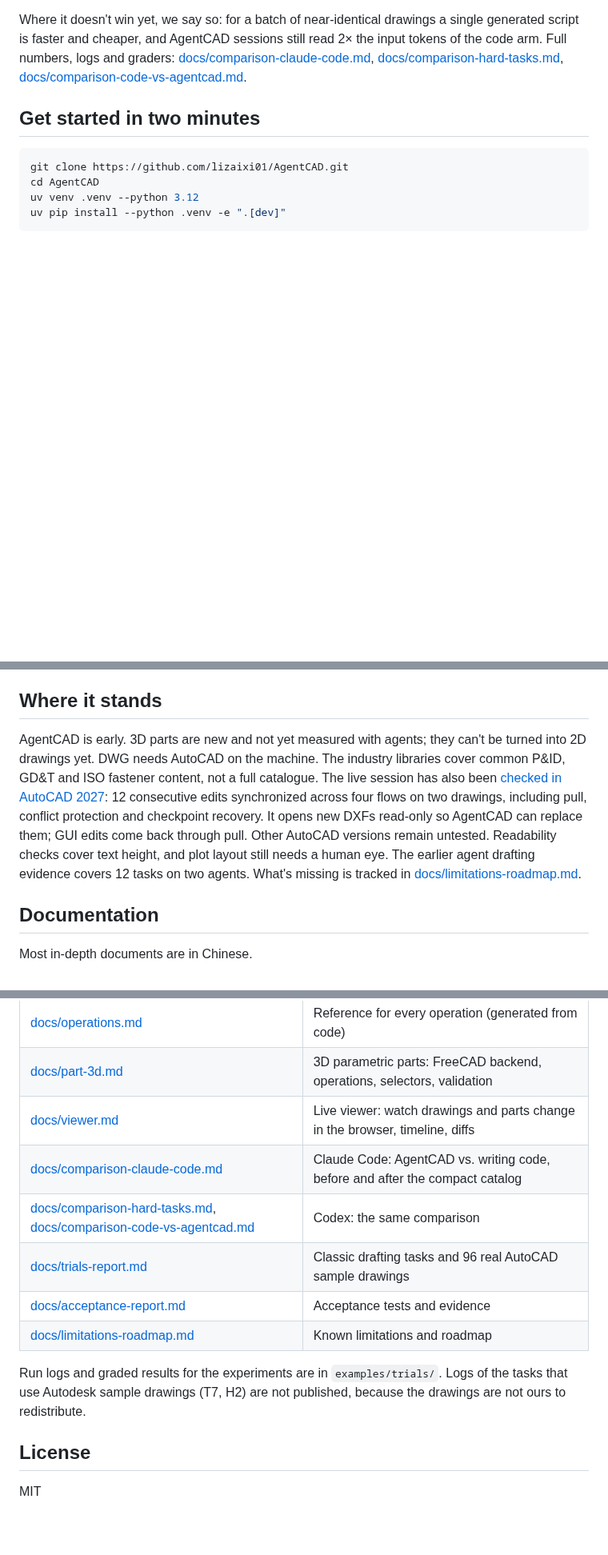
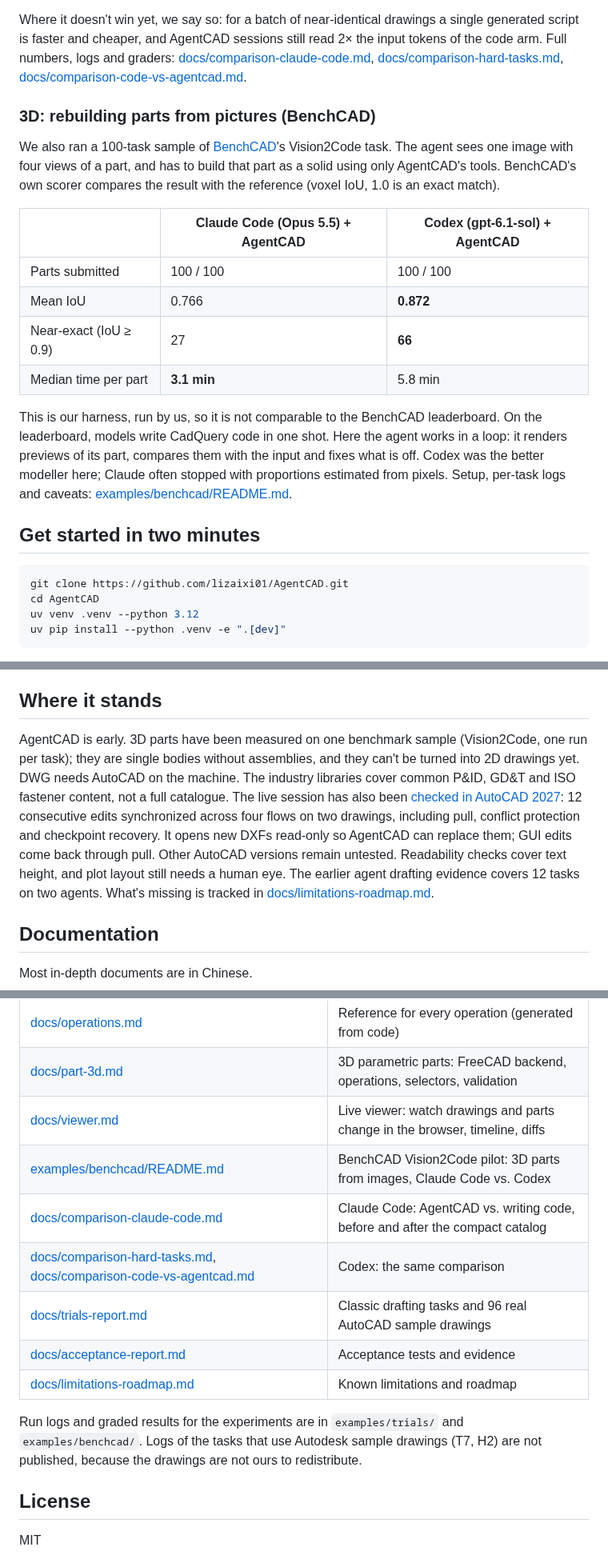
Before and after one commit to lizaixi01/AgentCAD, a Markdown page: README.md, 3 parts joined by grey strips. Shown at 80% size. GitHub-like rendering; blank space fills up the shorter version.

```diff
--- a/README.md
+++ b/README.md
@@ -44,6 +52,19 @@ We gave two agents the same 12 drafting tasks, from a flange drawing to editing
 Time per run, 3 runs per task (median for Claude Code, mean for Codex). The Codex AgentCAD column is after two fixes the experiments called for: the real-DWG task was 0/3 until AgentCAD could see paper-space sheets, and the print-sheet task was 0/3 until it had layout and viewport operations. On most tasks the agent was 1.4–3× faster through AgentCAD. The one miss on the code side was the undo: a fresh session had no record of what it was asked to revert. AgentCAD's journal is what made every undo work.
 
 Where it doesn't win yet, we say so: for a batch of near-identical drawings a single generated script is faster and cheaper, and AgentCAD sessions still read 2× the input tokens of the code arm. Full numbers, logs and graders: [docs/comparison-claude-code.md](docs/comparison-claude-code.md), [docs/comparison-hard-tasks.md](docs/comparison-hard-tasks.md), [docs/comparison-code-vs-agentcad.md](docs/comparison-code-vs-agentcad.md).
+
+### 3D: rebuilding parts from pictures (BenchCAD)
+
+We also ran a 100-task sample of [BenchCAD](https://arxiv.org/abs/2605.10865)'s Vision2Code task. The agent sees one image with four views of a part, and has to build that part as a solid using only AgentCAD's tools. BenchCAD's own scorer compares the result with the reference (voxel IoU, 1.0 is an exact match).
+
+| | Claude Code (Opus 5.5) + AgentCAD | Codex (gpt-6.1-sol) + AgentCAD |
+|---|---|---|
+| Parts submitted | 100 / 100 | 100 / 100 |
+| Mean IoU | 0.766 | **0.872** |
+| Near-exact (IoU ≥ 0.9) | 27 | **66** |
+| Median time per part | **3.1 min** | 5.8 min |
+
+This is our harness, run by us, so it is not comparable to the BenchCAD leaderboard. On the leaderboard, models write CadQuery code in one shot. Here the agent works in a loop: it renders previews of its part, compares them with the input and fixes what is off. Codex was the better modeller here; Claude often stopped with proportions estimated from pixels. Setup, per-task logs and caveats: [examples/benchcad/README.md](examples/benchcad/README.md).
 
 ## Get started in two minutes
 
@@ -118,7 +141,7 @@ Runs on [ezdxf](https://ezdxf.mozman.de/) (MIT). The core needs no commercial so
 
 ## Where it stands
 
-AgentCAD is early. 3D parts are new and not yet measured with agents; they can't be turned into 2D drawings yet. DWG needs AutoCAD on the machine. The industry libraries cover common P&ID, GD&T and ISO fastener content, not a full catalogue. The live session has also been [checked in AutoCAD 2027](docs/comparison-native-dwg.md#实时编辑文件锁修复复核): 12 consecutive edits synchronized across four flows on two drawings, including pull, conflict protection and checkpoint recovery. It opens new DXFs read-only so AgentCAD can replace them; GUI edits come back through pull. Other AutoCAD versions remain untested. Readability checks cover text height, and plot layout still needs a human eye. The earlier agent drafting evidence covers 12 tasks on two agents. What's missing is tracked in [docs/limitations-roadmap.md](docs/limitations-roadmap.md).
+AgentCAD is early. 3D parts have been measured on one benchmark sample (Vision2Code, one run per task); they are single bodies without assemblies, and they can't be turned into 2D drawings yet. DWG needs AutoCAD on the machine. The industry libraries cover common P&ID, GD&T and ISO fastener content, not a full catalogue. The live session has also been [checked in AutoCAD 2027](docs/comparison-native-dwg.md#实时编辑文件锁修复复核): 12 consecutive edits synchronized across four flows on two drawings, including pull, conflict protection and checkpoint recovery. It opens new DXFs read-only so AgentCAD can replace them; GUI edits come back through pull. Other AutoCAD versions remain untested. Readability checks cover text height, and plot layout still needs a human eye. The earlier agent drafting evidence covers 12 tasks on two agents. What's missing is tracked in [docs/limitations-roadmap.md](docs/limitations-roadmap.md).
 
 ## Documentation
 
@@ -131,13 +154,14 @@ Most in-depth documents are in Chinese.
 | [docs/operations.md](docs/operations.md) | Reference for every operation (generated from code) |
 | [docs/part-3d.md](docs/part-3d.md) | 3D parametric parts: FreeCAD backend, operations, selectors, validation |
 | [docs/viewer.md](docs/viewer.md) | Live viewer: watch drawings and parts change in the browser, timeline, diffs |
+| [examples/benchcad/README.md](examples/benchcad/README.md) | BenchCAD Vision2Code pilot: 3D parts from images, Claude Code vs. Codex |
 | [docs/comparison-claude-code.md](docs/comparison-claude-code.md) | Claude Code: AgentCAD vs. writing code, before and after the compact catalog |
 | [docs/comparison-hard-tasks.md](docs/comparison-hard-tasks.md), [docs/comparison-code-vs-agentcad.md](docs/comparison-code-vs-agentcad.md) | Codex: the same comparison |
 | [docs/trials-report.md](docs/trials-report.md) | Classic drafting tasks and 96 real AutoCAD sample drawings |
 | [docs/acceptance-report.md](docs/acceptance-report.md) | Acceptance tests and evidence |
 | [docs/limitations-roadmap.md](docs/limitations-roadmap.md) | Known limitations and roadmap |
 
-Run logs and graded results for the experiments are in `examples/trials/`. Logs of the tasks that use Autodesk sample drawings (T7, H2) are not published, because the drawings are not ours to redistribute.
+Run logs and graded results for the experiments are in `examples/trials/` and `examples/benchcad/`. Logs of the tasks that use Autodesk sample drawings (T7, H2) are not published, because the drawings are not ours to redistribute.
 
 ## License
 
```
Also changed, not shown: other parts of README.md (+13 -3 lines), docs/limitations-roadmap.md (+1 -1 lines), docs/assets/part3d/hub.png (added), docs/assets/part3d/hub_params.png (added), 2 other files.
